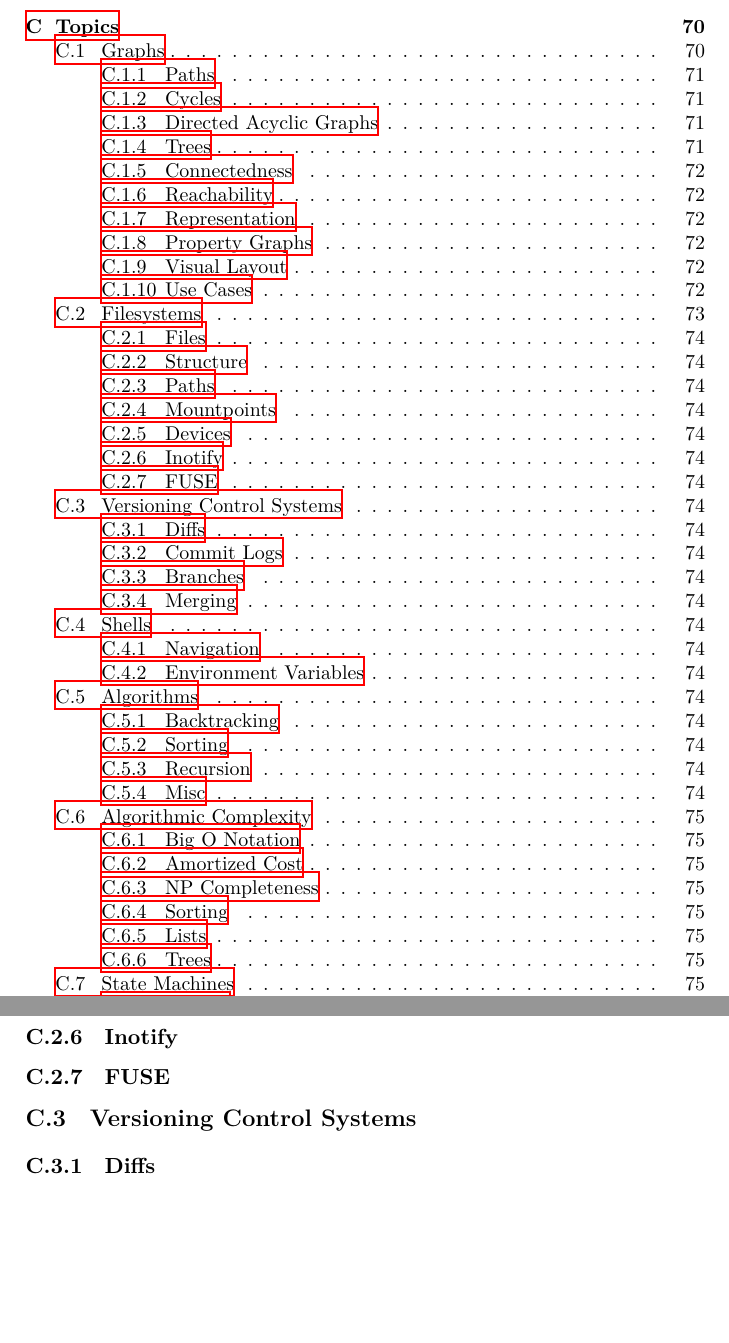
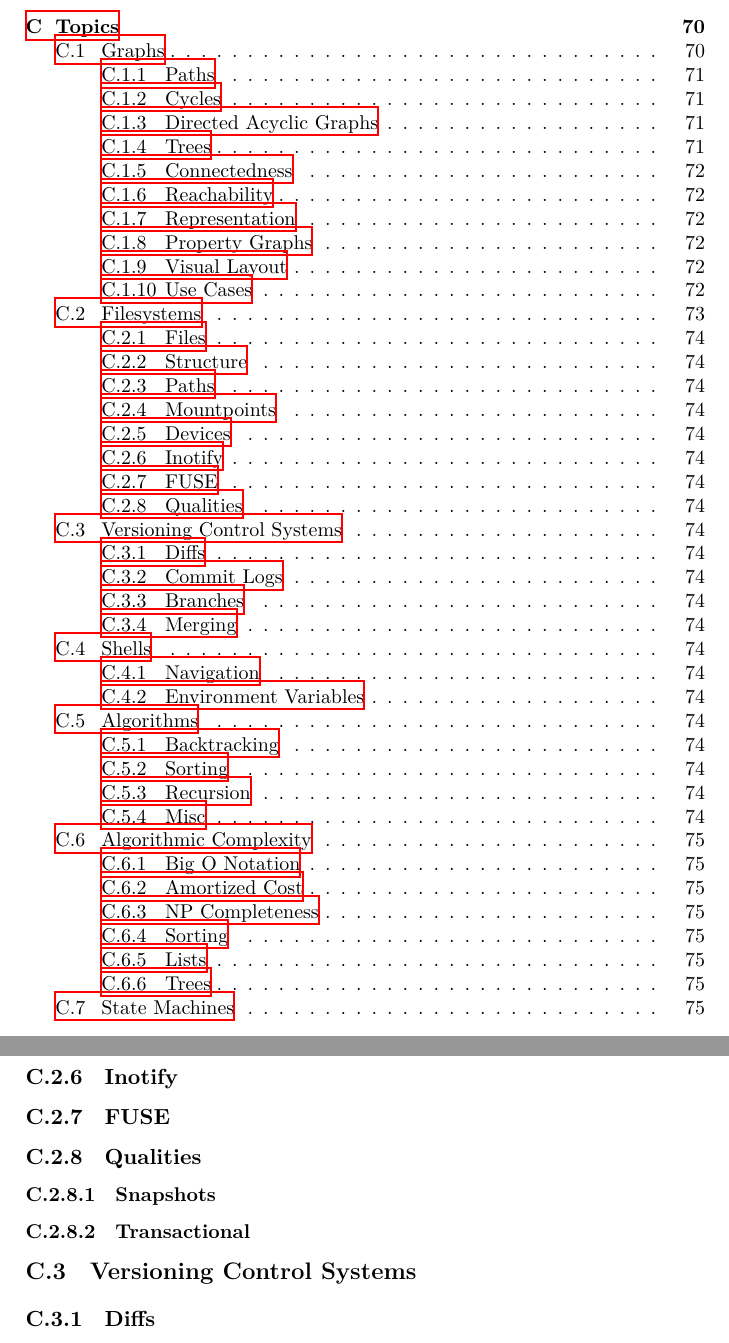
Before and after one commit to aslakjohansen/report-writing, a LaTeX thesis (doc/report-writing.tex, which reads doc/topics/fs.tex): two parts of pages 5 and 74 of 86, joined at a grey line, cut so that both start at the same text, the shorter picture padded with empty space. Compiled offline with XeLaTeX.

Commit message:
Added some structure for file system qualities

```diff
--- a/doc/topics/fs.tex
+++ b/doc/topics/fs.tex
@@ -30,3 +30,9 @@ Such a filesystem \textsl{organizes} files. The forms of supported organization
 \subsection{Inotify}
 
 \subsection{FUSE}
+
+\subsection{Qualities}
+
+\subsubsection{Snapshots}
+
+\subsubsection{Transactional}
```
